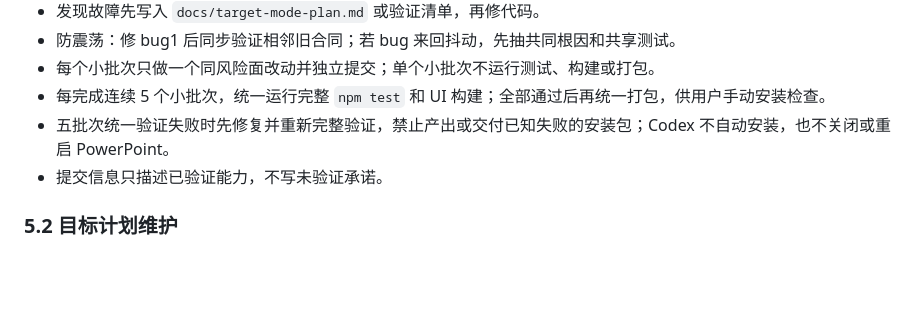
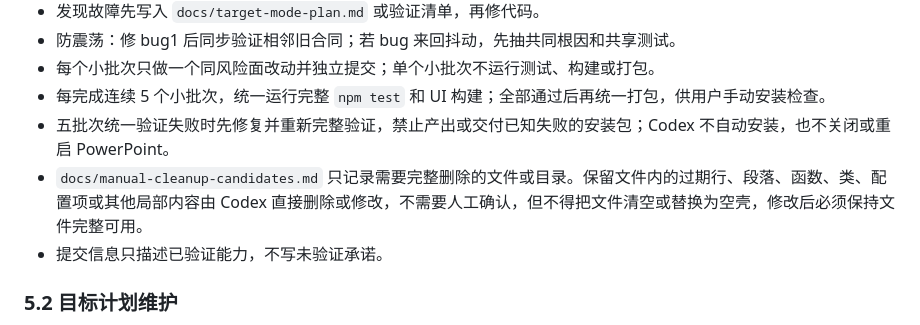
Before and after one commit to zlinkw/my_ppt_app, a Markdown page: docs/PROJECT_CONSTRAINTS.md, the part around the change. Rendered like a GitHub page; blank space fills up the shorter version.

Commit message:
docs: narrow manual cleanup confirmation scope

```diff
--- a/docs/PROJECT_CONSTRAINTS.md
+++ b/docs/PROJECT_CONSTRAINTS.md
@@ -79,6 +79,7 @@
 - 每个小批次只做一个同风险面改动并独立提交；单个小批次不运行测试、构建或打包。
 - 每完成连续 5 个小批次，统一运行完整 `npm test` 和 UI 构建；全部通过后再统一打包，供用户手动安装检查。
 - 五批次统一验证失败时先修复并重新完整验证，禁止产出或交付已知失败的安装包；Codex 不自动安装，也不关闭或重启 PowerPoint。
+- `docs/manual-cleanup-candidates.md` 只记录需要完整删除的文件或目录。保留文件内的过期行、段落、函数、类、配置项或其他局部内容由 Codex 直接删除或修改，不需要人工确认，但不得把文件清空或替换为空壳，修改后必须保持文件完整可用。
 - 提交信息只描述已验证能力，不写未验证承诺。
 
 ### 5.2 目标计划维护
```
Also changed, not shown: docs/manual-cleanup-candidates.md (+1 -1 lines), docs/target-mode-plan.md (+1 -0 lines).
